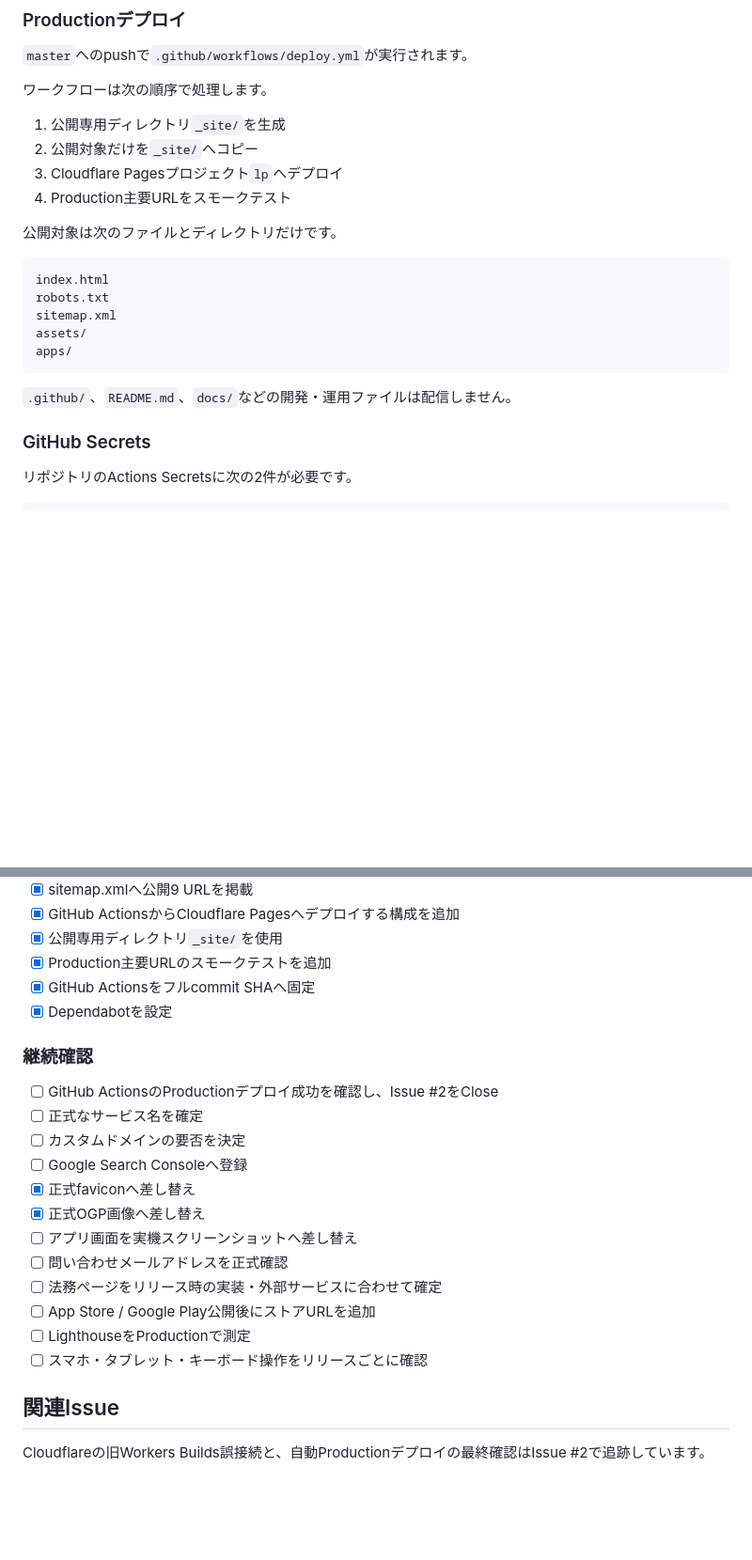
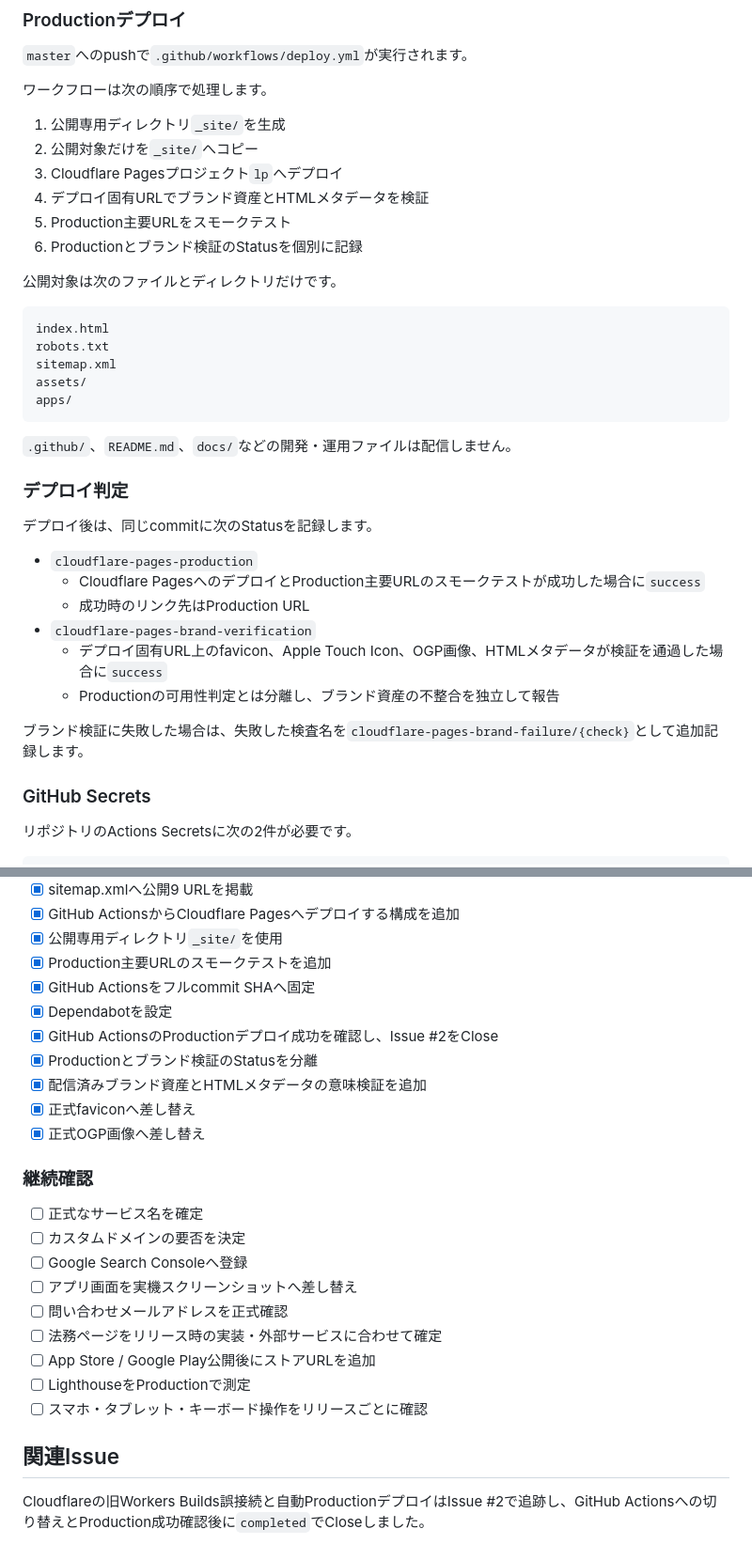
Before and after one commit to kaenozu/lp, a Markdown page: README.md, 2 parts joined by grey strips. Shown at 94% size. Drawn GitHub-style; blank space fills up the shorter version.

Commit message:
docs: デプロイ運用を現状に同期

````diff
--- a/README.md
+++ b/README.md
@@ -28,7 +28,9 @@ CSSやJavaScriptはドメインルート基準の絶対パスで参照してい
 1. 公開専用ディレクトリ`_site/`を生成
 2. 公開対象だけを`_site/`へコピー
 3. Cloudflare Pagesプロジェクト`lp`へデプロイ
-4. Production主要URLをスモークテスト
+4. デプロイ固有URLでブランド資産とHTMLメタデータを検証
+5. Production主要URLをスモークテスト
+6. Productionとブランド検証のStatusを個別に記録
 
 公開対象は次のファイルとディレクトリだけです。
 
@@ -41,6 +43,19 @@ apps/
 ```
 
 `.github/`、`README.md`、`docs/`などの開発・運用ファイルは配信しません。
+
+### デプロイ判定
+
+デプロイ後は、同じcommitに次のStatusを記録します。
+
+- `cloudflare-pages-production`
+  - Cloudflare PagesへのデプロイとProduction主要URLのスモークテストが成功した場合に`success`
+  - 成功時のリンク先はProduction URL
+- `cloudflare-pages-brand-verification`
+  - デプロイ固有URL上のfavicon、Apple Touch Icon、OGP画像、HTMLメタデータが検証を通過した場合に`success`
+  - Productionの可用性判定とは分離し、ブランド資産の不整合を独立して報告
+
+ブランド検証に失敗した場合は、失敗した検査名を`cloudflare-pages-brand-failure/{check}`として追加記録します。
 
 ### GitHub Secrets
 
@@ -187,15 +205,17 @@ contact.html
 - [x] Production主要URLのスモークテストを追加
 - [x] GitHub Actionsをフルcommit SHAへ固定
 - [x] Dependabotを設定
+- [x] GitHub ActionsのProductionデプロイ成功を確認し、Issue #2をClose
+- [x] Productionとブランド検証のStatusを分離
+- [x] 配信済みブランド資産とHTMLメタデータの意味検証を追加
+- [x] 正式faviconへ差し替え
+- [x] 正式OGP画像へ差し替え
 
 ### 継続確認
 
-- [ ] GitHub ActionsのProductionデプロイ成功を確認し、Issue #2をClose
 - [ ] 正式なサービス名を確定
 - [ ] カスタムドメインの要否を決定
 - [ ] Google Search Consoleへ登録
-- [x] 正式faviconへ差し替え
-- [x] 正式OGP画像へ差し替え
 - [ ] アプリ画面を実機スクリーンショットへ差し替え
 - [ ] 問い合わせメールアドレスを正式確認
 - [ ] 法務ページをリリース時の実装・外部サービスに合わせて確定
@@ -205,4 +225,4 @@ contact.html
 
 ## 関連Issue
 
-Cloudflareの旧Workers Builds誤接続と、自動Productionデプロイの最終確認はIssue #2で追跡しています。
+Cloudflareの旧Workers Builds誤接続と自動ProductionデプロイはIssue #2で追跡し、GitHub Actionsへの切り替えとProduction成功確認後に`completed`でCloseしました。
````
Also changed, not shown: other parts of README.md (+3 -0 lines).
